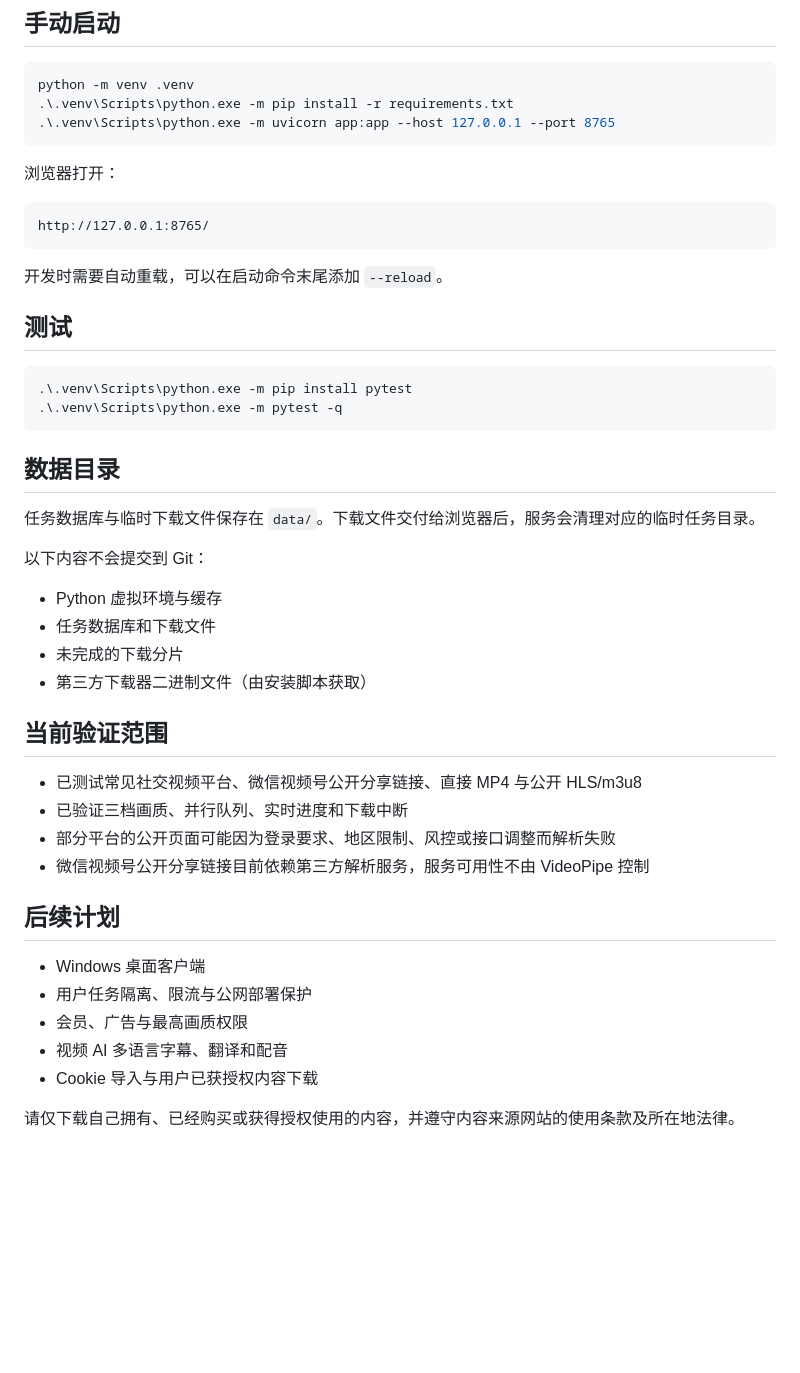
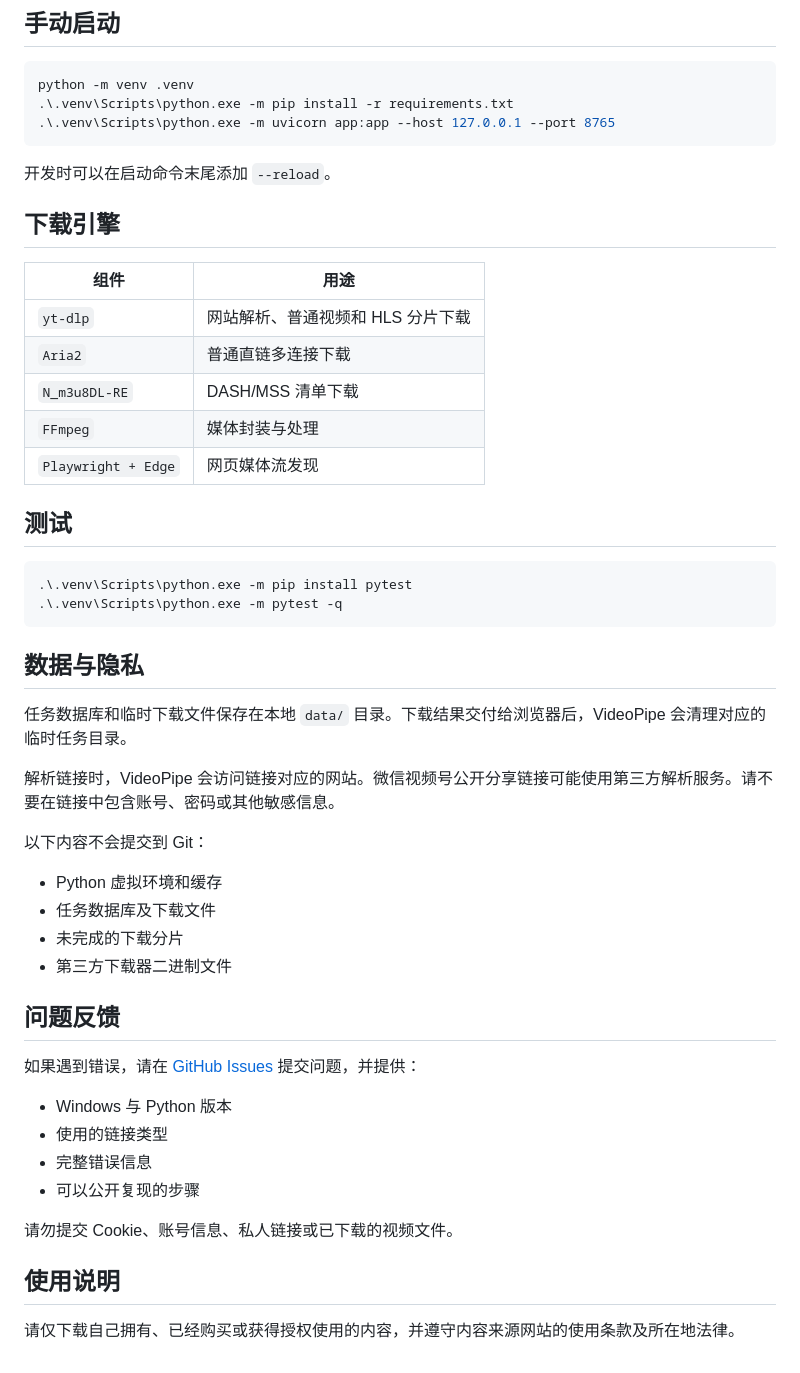
Before and after one commit to alvin20062006-beep/videopipe, a Markdown page: README.md, the part around one of its changes. Drawn GitHub-style; blank space fills up the shorter version.

````diff
--- a/README.md
+++ b/README.md
@@ -82,13 +78,17 @@ python -m venv .venv
 .\.venv\Scripts\python.exe -m uvicorn app:app --host 127.0.0.1 --port 8765
 ```
 
-浏览器打开：
+开发时可以在启动命令末尾添加 `--reload`。
 
-```text
-http://127.0.0.1:8765/
-```
+## 下载引擎
 
-开发时需要自动重载，可以在启动命令末尾添加 `--reload`。
+| 组件 | 用途 |
+| --- | --- |
+| `yt-dlp` | 网站解析、普通视频和 HLS 分片下载 |
+| `Aria2` | 普通直链多连接下载 |
+| `N_m3u8DL-RE` | DASH/MSS 清单下载 |
+| `FFmpeg` | 媒体封装与处理 |
+| `Playwright + Edge` | 网页媒体流发现 |
 
 ## 测试
 
@@ -97,30 +97,30 @@ http://127.0.0.1:8765/
 .\.venv\Scripts\python.exe -m pytest -q
 ```
 
-## 数据目录
+## 数据与隐私
 
-任务数据库与临时下载文件保存在 `data/`。下载文件交付给浏览器后，服务会清理对应的临时任务目录。
+任务数据库和临时下载文件保存在本地 `data/` 目录。下载结果交付给浏览器后，VideoPipe 会清理对应的临时任务目录。
+
+解析链接时，VideoPipe 会访问链接对应的网站。微信视频号公开分享链接可能使用第三方解析服务。请不要在链接中包含账号、密码或其他敏感信息。
 
 以下内容不会提交到 Git：
 
-- Python 虚拟环境与缓存
-- 任务数据库和下载文件
+- Python 虚拟环境和缓存
+- 任务数据库及下载文件
 - 未完成的下载分片
-- 第三方下载器二进制文件（由安装脚本获取）
+- 第三方下载器二进制文件
 
-## 当前验证范围
+## 问题反馈
 
-- 已测试常见社交视频平台、微信视频号公开分享链接、直接 MP4 与公开 HLS/m3u8
-- 已验证三档画质、并行队列、实时进度和下载中断
-- 部分平台的公开页面可能因为登录要求、地区限制、风控或接口调整而解析失败
-- 微信视频号公开分享链接目前依赖第三方解析服务，服务可用性不由 VideoPipe 控制
+如果遇到错误，请在 [GitHub Issues](https://github.com/alvin20062006-beep/videopipe/issues) 提交问题，并提供：
 
-## 后续计划
+- Windows 与 Python 版本
+- 使用的链接类型
+- 完整错误信息
+- 可以公开复现的步骤
 
-- Windows 桌面客户端
-- 用户任务隔离、限流与公网部署保护
-- 会员、广告与最高画质权限
-- 视频 AI 多语言字幕、翻译和配音
-- Cookie 导入与用户已获授权内容下载
+请勿提交 Cookie、账号信息、私人链接或已下载的视频文件。
+
+## 使用说明
 
 请仅下载自己拥有、已经购买或获得授权使用的内容，并遵守内容来源网站的使用条款及所在地法律。
````
Also changed, not shown: other parts of README.md (+45 -49 lines), docs/assets/videopipe-app.png (added), 4 other files.
